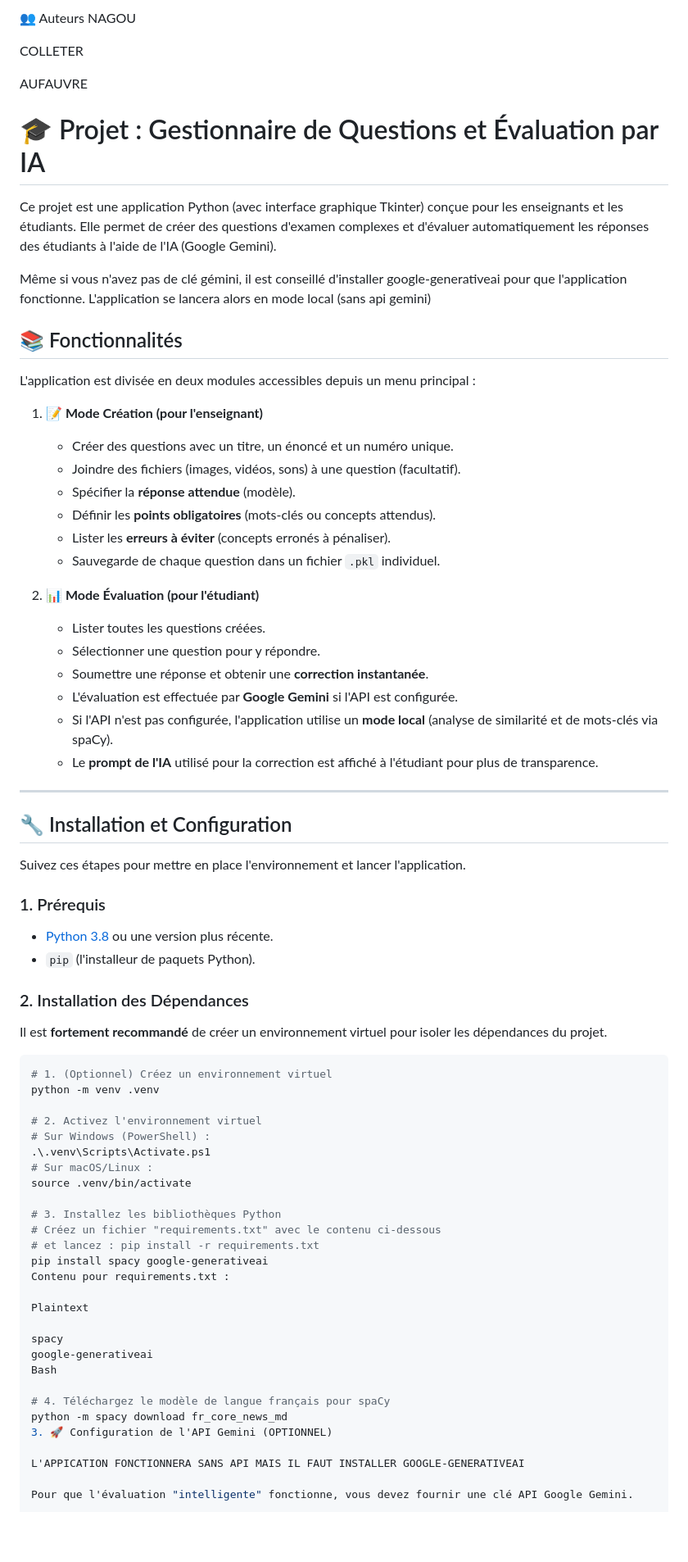
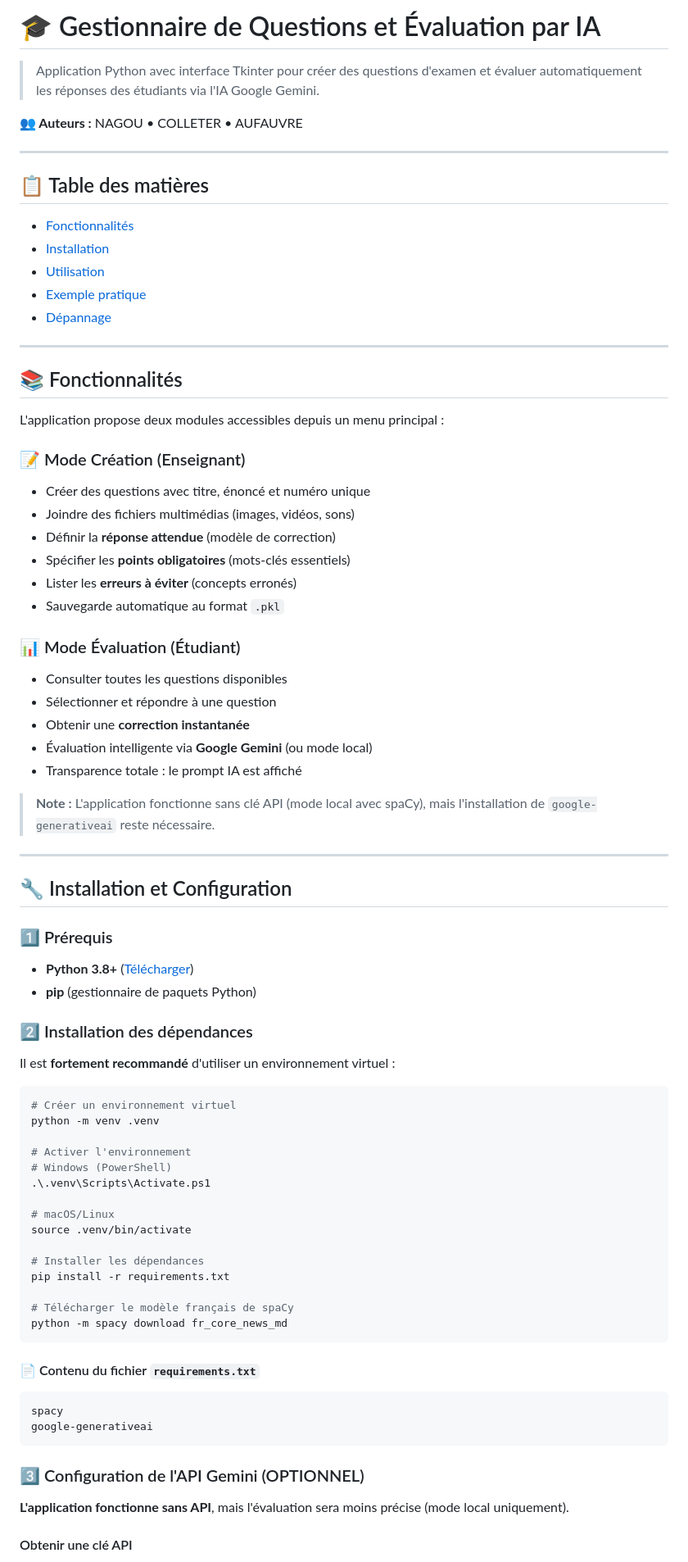
Before and after one commit to hyosua/projet_python, a Markdown page: README.md, the part around the change printed below. Shown: that part at 82% size. GitHub-like rendering; blank space fills up the shorter version.

Commit message:
Revise README for project overview and setup
Updated the README to reflect project details and installation instructions.

````diff
--- a/README.md
+++ b/README.md
@@ -1,77 +1,85 @@
-👥 Auteurs
-NAGOU
+# 🎓 Gestionnaire de Questions et Évaluation par IA
 
-COLLETER
+> Application Python avec interface Tkinter pour créer des questions d'examen et évaluer automatiquement les réponses des étudiants via l'IA Google Gemini.
 
-AUFAUVRE
-# 🎓 Projet : Gestionnaire de Questions et Évaluation par IA
+**👥 Auteurs :** NAGOU • COLLETER • AUFAUVRE
 
-Ce projet est une application Python (avec interface graphique Tkinter) conçue pour les enseignants et les étudiants. Elle permet de créer des questions d'examen complexes et d'évaluer automatiquement les réponses des étudiants à l'aide de l'IA (Google Gemini).
+---
 
-Même si vous n'avez pas de clé gémini, il est conseillé d'installer google-generativeai pour que l'application fonctionne. L'application se lancera alors en mode local (sans api gemini)
+## 📋 Table des matières
+
+- [Fonctionnalités](#-fonctionnalités)
+- [Installation](#-installation-et-configuration)
+- [Utilisation](#️-utilisation)
+- [Exemple pratique](#-exemple-pratique)
+- [Dépannage](#-dépannage)
+
+---
 
 ## 📚 Fonctionnalités
 
-L'application est divisée en deux modules accessibles depuis un menu principal :
+L'application propose deux modules accessibles depuis un menu principal :
 
-1.  **📝 Mode Création (pour l'enseignant)**
-    * Créer des questions avec un titre, un énoncé et un numéro unique.
-    * Joindre des fichiers (images, vidéos, sons) à une question (facultatif).
-    * Spécifier la **réponse attendue** (modèle).
-    * Définir les **points obligatoires** (mots-clés ou concepts attendus).
-    * Lister les **erreurs à éviter** (concepts erronés à pénaliser).
-    * Sauvegarde de chaque question dans un fichier `.pkl` individuel.
+### 📝 Mode Création (Enseignant)
 
-2.  **📊 Mode Évaluation (pour l'étudiant)**
-    * Lister toutes les questions créées.
-    * Sélectionner une question pour y répondre.
-    * Soumettre une réponse et obtenir une **correction instantanée**.
-    * L'évaluation est effectuée par **Google Gemini** si l'API est configurée.
-    * Si l'API n'est pas configurée, l'application utilise un **mode local** (analyse de similarité et de mots-clés via spaCy).
-    * Le **prompt de l'IA** utilisé pour la correction est affiché à l'étudiant pour plus de transparence.
+- Créer des questions avec titre, énoncé et numéro unique
+- Joindre des fichiers multimédias (images, vidéos, sons)
+- Définir la **réponse attendue** (modèle de correction)
+- Spécifier les **points obligatoires** (mots-clés essentiels)
+- Lister les **erreurs à éviter** (concepts erronés)
+- Sauvegarde automatique au format `.pkl`
+
+### 📊 Mode Évaluation (Étudiant)
+
+- Consulter toutes les questions disponibles
+- Sélectionner et répondre à une question
+- Obtenir une **correction instantanée**
+- Évaluation intelligente via **Google Gemini** (ou mode local)
+- Transparence totale : le prompt IA est affiché
+
+> **Note :** L'application fonctionne sans clé API (mode local avec spaCy), mais l'installation de `google-generativeai` reste nécessaire.
 
 ---
 
 ## 🔧 Installation et Configuration
 
-Suivez ces étapes pour mettre en place l'environnement et lancer l'application.
+### 1️⃣ Prérequis
 
-### 1. Prérequis
+- **Python 3.8+** ([Télécharger](https://www.python.org/downloads/))
+- **pip** (gestionnaire de paquets Python)
 
-* [Python 3.8](https://www.python.org/downloads/) ou une version plus récente.
-* `pip` (l'installeur de paquets Python).
+### 2️⃣ Installation des dépendances
 
-### 2. Installation des Dépendances
-
-Il est **fortement recommandé** de créer un environnement virtuel pour isoler les dépendances du projet.
+Il est **fortement recommandé** d'utiliser un environnement virtuel :
 
 ```bash
-# 1. (Optionnel) Créez un environnement virtuel
+# Créer un environnement virtuel
 python -m venv .venv
 
-# 2. Activez l'environnement virtuel
-# Sur Windows (PowerShell) :
+# Activer l'environnement
+# Windows (PowerShell)
 .\.venv\Scripts\Activate.ps1
-# Sur macOS/Linux :
+
+# macOS/Linux
 source .venv/bin/activate
 
-# 3. Installez les bibliothèques Python
-# Créez un fichier "requirements.txt" avec le contenu ci-dessous
-# et lancez : pip install -r requirements.txt
-pip install spacy google-generativeai
-Contenu pour requirements.txt :
+# Installer les dépendances
+pip install -r requirements.txt
 
-Plaintext
+# Télécharger le modèle français de spaCy
+python -m spacy download fr_core_news_md
+```
 
+#### 📄 Contenu du fichier `requirements.txt`
+
+```txt
 spacy
 google-generativeai
-Bash
+```
 
-# 4. Téléchargez le modèle de langue français pour spaCy
-python -m spacy download fr_core_news_md
-3. 🚀 Configuration de l'API Gemini (OPTIONNEL)
+### 3️⃣ Configuration de l'API Gemini (OPTIONNEL)
 
-L'APPICATION FONCTIONNERA SANS API MAIS IL FAUT INSTALLER GOOGLE-GENERATIVEAI
+**L'application fonctionne sans API**, mais l'évaluation sera moins précise (mode local uniquement).
 
-Pour que l'évaluation "intelligente" fonctionne, vous devez fournir une clé API Google Gemini.
+#### Obtenir une clé API
 
````
Also changed, not shown: other parts of README.md (+94 -83 lines).
